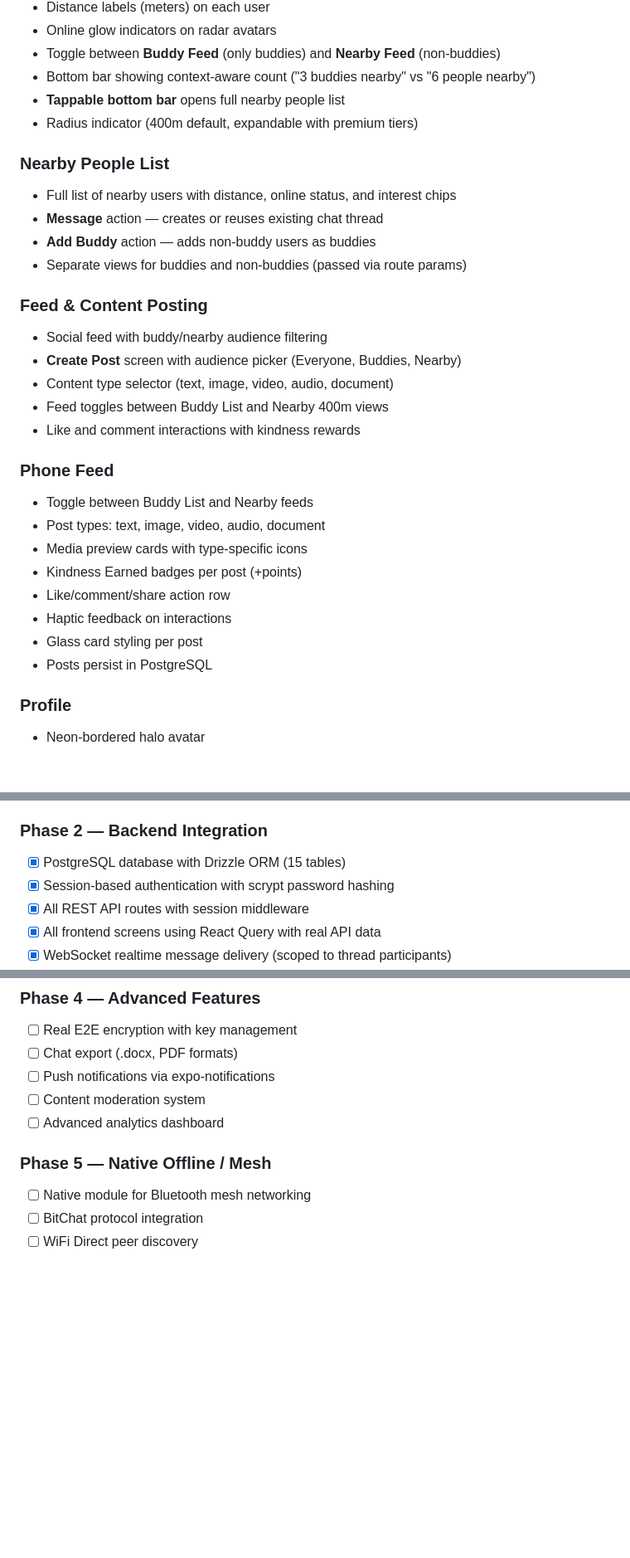
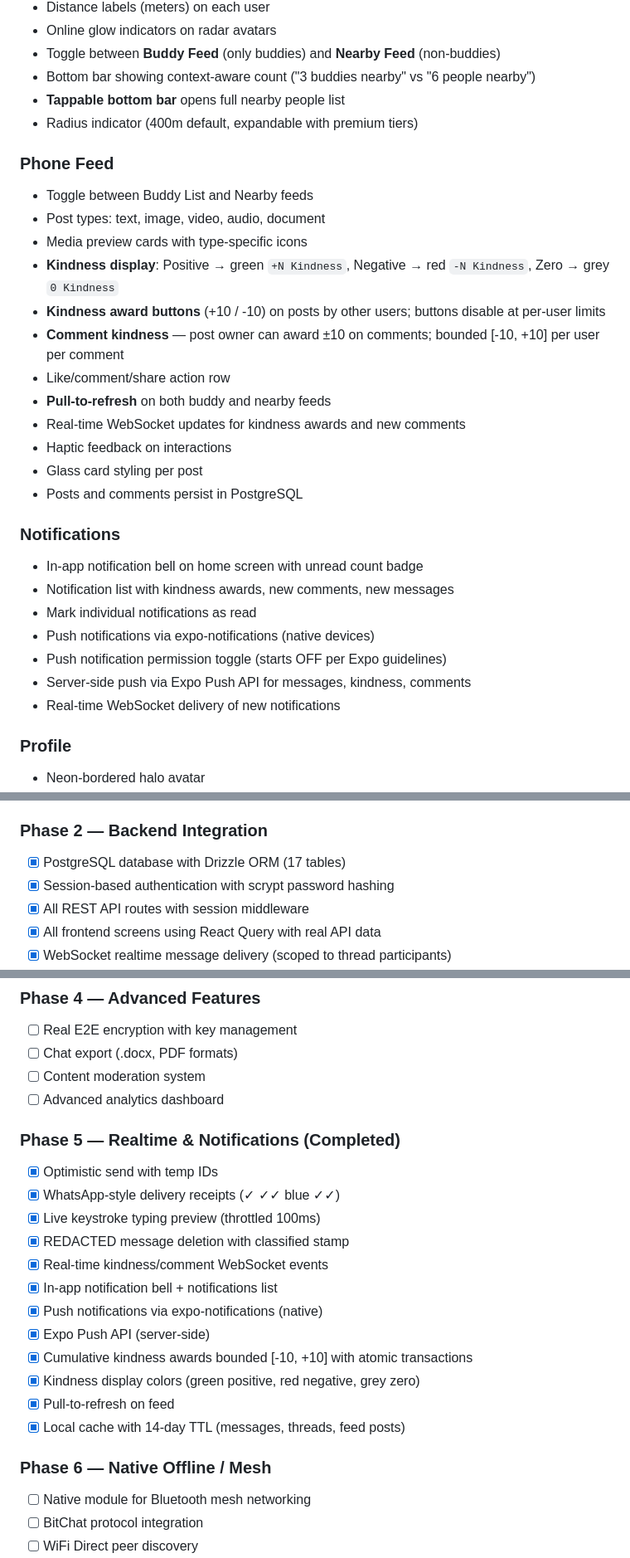
Before and after one commit to njayco/phonemsgr-v2, a Markdown page: README.md, 3 parts joined by grey strips. Shown at 83% size. Drawn GitHub-style; blank space fills up the shorter version.

```diff
--- a/README.md
+++ b/README.md
@@ -254,28 +292,28 @@ All data routes require session authentication (`req.session.userId`).
 - **Tappable bottom bar** opens full nearby people list
 - Radius indicator (400m default, expandable with premium tiers)
 
-### Nearby People List
-- Full list of nearby users with distance, online status, and interest chips
-- **Message** action — creates or reuses existing chat thread
-- **Add Buddy** action — adds non-buddy users as buddies
-- Separate views for buddies and non-buddies (passed via route params)
-
-### Feed & Content Posting
-- Social feed with buddy/nearby audience filtering
-- **Create Post** screen with audience picker (Everyone, Buddies, Nearby)
-- Content type selector (text, image, video, audio, document)
-- Feed toggles between Buddy List and Nearby 400m views
-- Like and comment interactions with kindness rewards
-
 ### Phone Feed
 - Toggle between Buddy List and Nearby feeds
 - Post types: text, image, video, audio, document
 - Media preview cards with type-specific icons
-- Kindness Earned badges per post (+points)
+- **Kindness display**: Positive → green `+N Kindness`, Negative → red `-N Kindness`, Zero → grey `0 Kindness`
+- **Kindness award buttons** (+10 / -10) on posts by other users; buttons disable at per-user limits
+- **Comment kindness** — post owner can award ±10 on comments; bounded [-10, +10] per user per comment
 - Like/comment/share action row
+- **Pull-to-refresh** on both buddy and nearby feeds
+- Real-time WebSocket updates for kindness awards and new comments
 - Haptic feedback on interactions
 - Glass card styling per post
-- Posts persist in PostgreSQL
+- Posts and comments persist in PostgreSQL
+
+### Notifications
+- In-app notification bell on home screen with unread count badge
+- Notification list with kindness awards, new comments, new messages
+- Mark individual notifications as read
+- Push notifications via expo-notifications (native devices)
+- Push notification permission toggle (starts OFF per Expo guidelines)
+- Server-side push via Expo Push API for messages, kindness, comments
+- Real-time WebSocket delivery of new notifications
 
 ### Profile
 - Neon-bordered halo avatar
@@ -432,7 +490,7 @@ The kindness economy rewards positive community behavior:
 - [x] Premium dark futuristic design system
 
 ### Phase 2 — Backend Integration
-- [x] PostgreSQL database with Drizzle ORM (15 tables)
+- [x] PostgreSQL database with Drizzle ORM (17 tables)
 - [x] Session-based authentication with scrypt password hashing
 - [x] All REST API routes with session middleware
 - [x] All frontend screens using React Query with real API data
@@ -451,11 +509,24 @@ The kindness economy rewards positive community behavior:
 ### Phase 4 — Advanced Features
 - [ ] Real E2E encryption with key management
 - [ ] Chat export (.docx, PDF formats)
-- [ ] Push notifications via expo-notifications
 - [ ] Content moderation system
 - [ ] Advanced analytics dashboard
 
-### Phase 5 — Native Offline / Mesh
+### Phase 5 — Realtime & Notifications (Completed)
+- [x] Optimistic send with temp IDs
+- [x] WhatsApp-style delivery receipts (✓ ✓✓ blue ✓✓)
+- [x] Live keystroke typing preview (throttled 100ms)
+- [x] REDACTED message deletion with classified stamp
+- [x] Real-time kindness/comment WebSocket events
+- [x] In-app notification bell + notifications list
+- [x] Push notifications via expo-notifications (native)
+- [x] Expo Push API (server-side)
+- [x] Cumulative kindness awards bounded [-10, +10] with atomic transactions
+- [x] Kindness display colors (green positive, red negative, grey zero)
+- [x] Pull-to-refresh on feed
+- [x] Local cache with 14-day TTL (messages, threads, feed posts)
+
+### Phase 6 — Native Offline / Mesh
 - [ ] Native module for Bluetooth mesh networking
 - [ ] BitChat protocol integration
 - [ ] WiFi Direct peer discovery
```
Also changed, not shown: other parts of README.md (+119 -61 lines).
